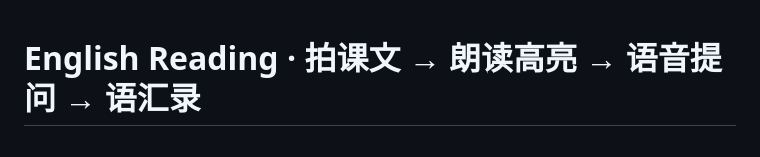
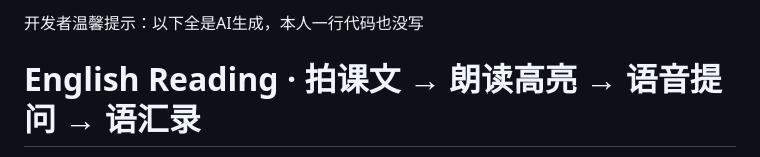
Before and after one commit to OrzTanLaLa/english-reading, a Markdown page: README.md, the part around the change. Drawn GitHub-style.

Commit message:
Add developer note about AI-generated content
Added a developer note indicating that the content is AI-generated.

```diff
--- a/README.md
+++ b/README.md
@@ -1,3 +1,5 @@
+开发者温馨提示：以下全是AI生成，本人一行代码也没写
+
 # English Reading · 拍课文 → 朗读高亮 → 语音提问 → 语汇录
 
 鸿蒙（HarmonyOS）平板上的英语精读工具：**拍照或从图库导入课文 → OCR 识别 → 编辑排版 →
```
